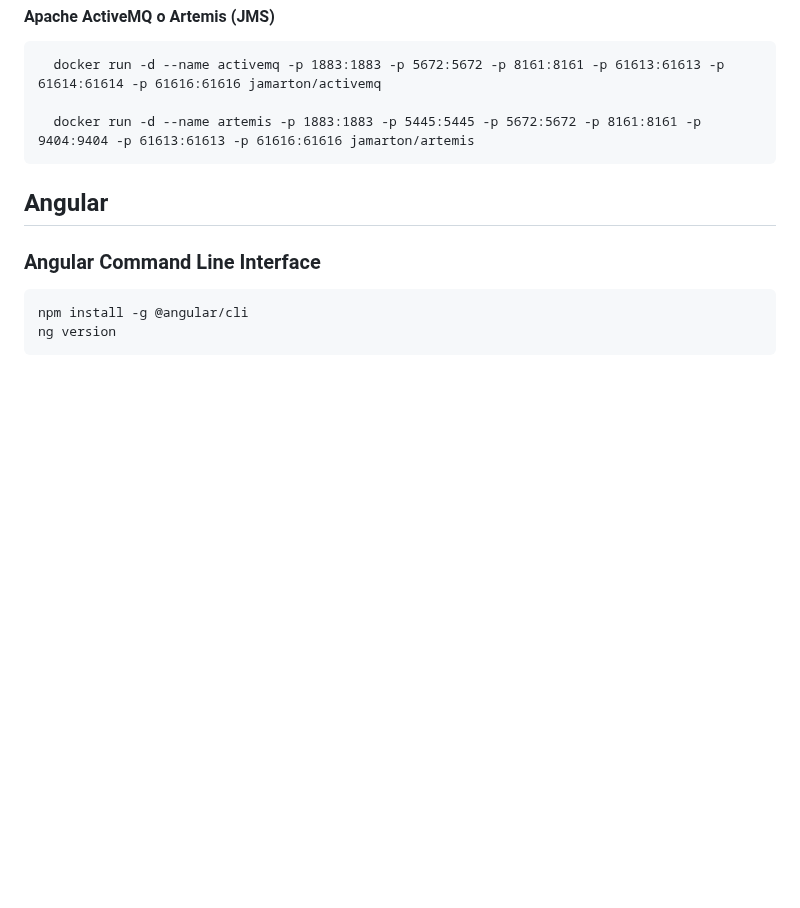
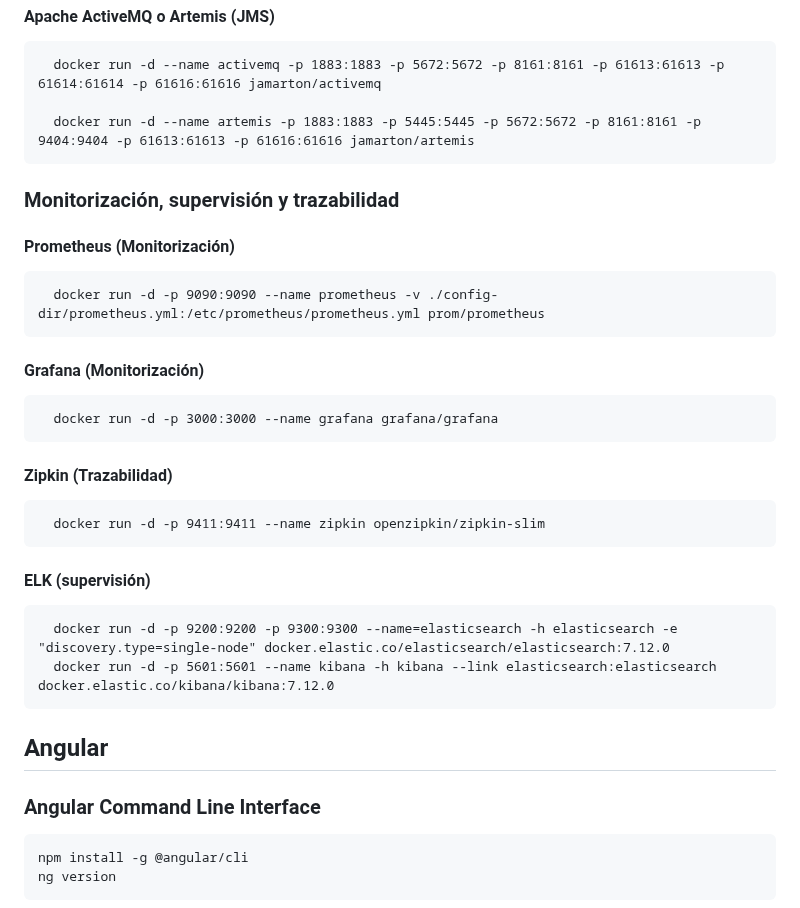
Before and after one commit to jmagit/BOOT20240617, a Markdown page: README.md, the part around the change. Drawn GitHub-style; blank space fills up the shorter version.

Commit message:
contenedores

```diff
--- a/README.md
+++ b/README.md
@@ -183,6 +183,25 @@ Comando:
 
       docker run -d --name artemis -p 1883:1883 -p 5445:5445 -p 5672:5672 -p 8161:8161 -p 9404:9404 -p 61613:61613 -p 61616:61616 jamarton/artemis
 
+### Monitorización, supervisión y trazabilidad
+
+#### Prometheus (Monitorización)
+
+      docker run -d -p 9090:9090 --name prometheus -v ./config-dir/prometheus.yml:/etc/prometheus/prometheus.yml prom/prometheus
+
+#### Grafana (Monitorización)
+
+      docker run -d -p 3000:3000 --name grafana grafana/grafana
+
+#### Zipkin (Trazabilidad)
+
+      docker run -d -p 9411:9411 --name zipkin openzipkin/zipkin-slim
+
+#### ELK (supervisión)
+
+      docker run -d -p 9200:9200 -p 9300:9300 --name=elasticsearch -h elasticsearch -e "discovery.type=single-node" docker.elastic.co/elasticsearch/elasticsearch:7.12.0
+      docker run -d -p 5601:5601 --name kibana -h kibana --link elasticsearch:elasticsearch docker.elastic.co/kibana/kibana:7.12.0
+
 ## Angular
 
 ### Angular Command Line Interface
```
